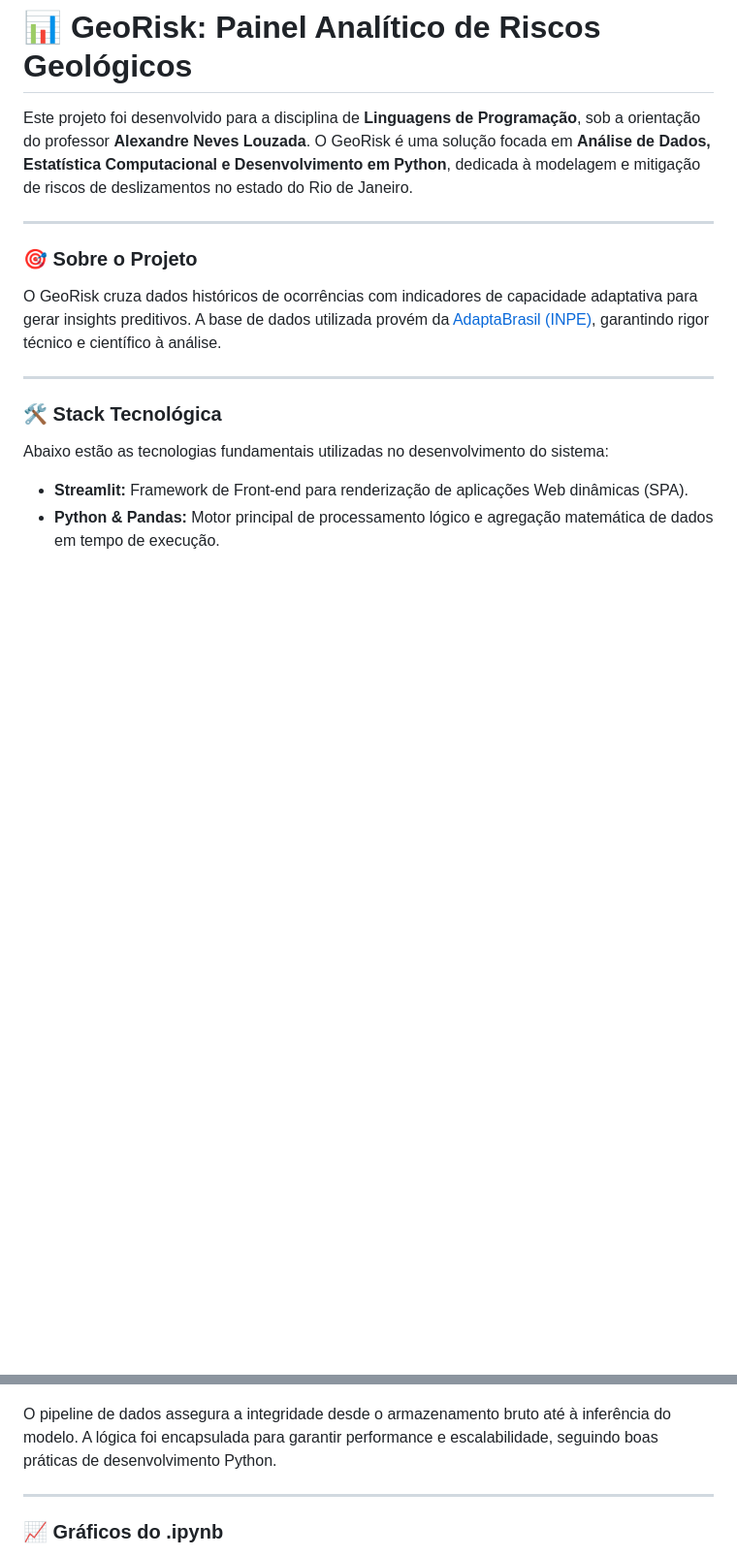
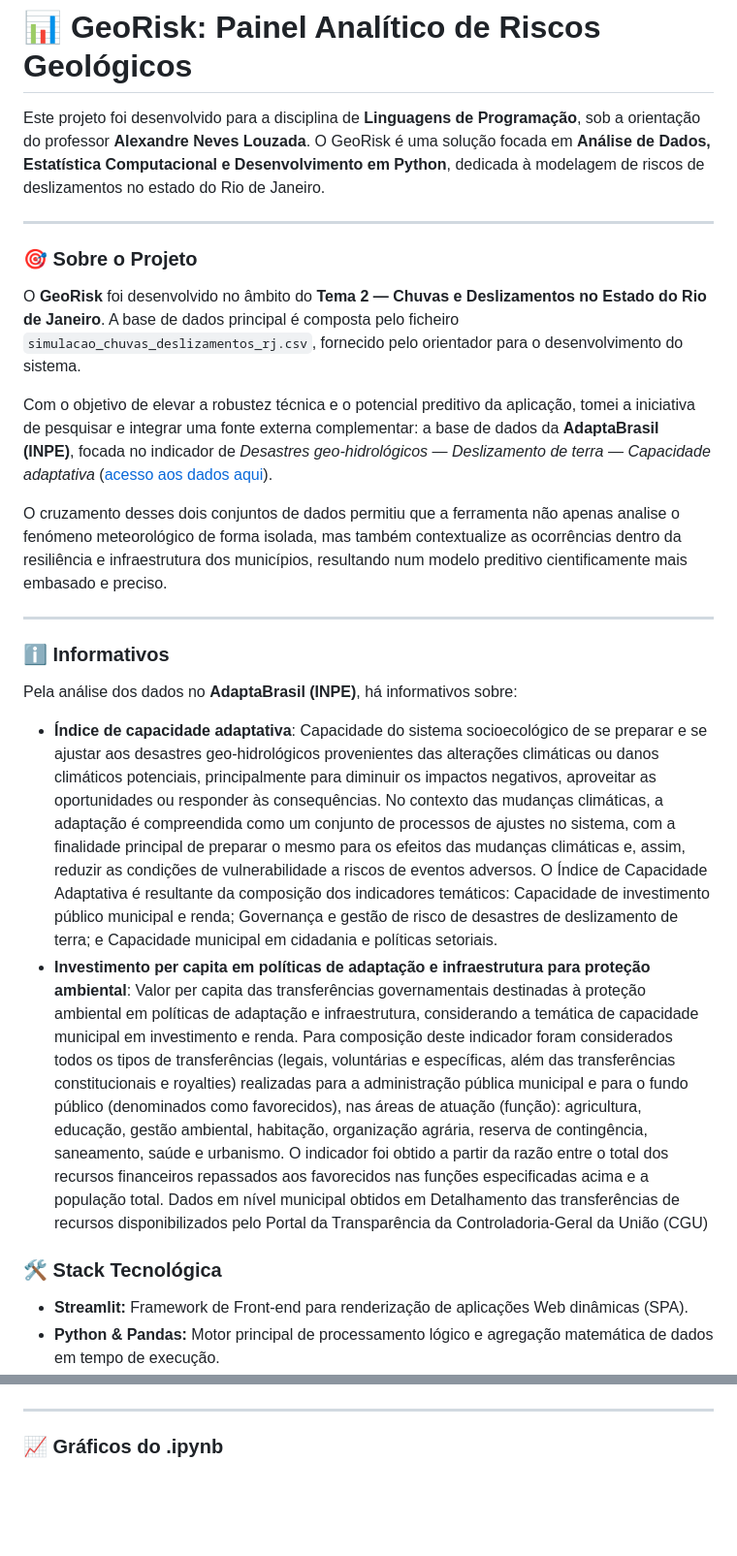
Before and after one commit to bercezar/projeto-georisk, a Markdown page: README.md, 2 parts joined by grey strips. Shown at 97% size. Drawn GitHub-style; blank space fills up the shorter version.

````diff
--- a/README.md
+++ b/README.md
@@ -1,16 +1,24 @@
 # 📊 GeoRisk: Painel Analítico de Riscos Geológicos
 
-Este projeto foi desenvolvido para a disciplina de **Linguagens de Programação**, sob a orientação do professor **Alexandre Neves Louzada**. O GeoRisk é uma solução focada em **Análise de Dados, Estatística Computacional e Desenvolvimento em Python**, dedicada à modelagem e mitigação de riscos de deslizamentos no estado do Rio de Janeiro.
+Este projeto foi desenvolvido para a disciplina de **Linguagens de Programação**, sob a orientação do professor **Alexandre Neves Louzada**. O GeoRisk é uma solução focada em **Análise de Dados, Estatística Computacional e Desenvolvimento em Python**, dedicada à modelagem de riscos de deslizamentos no estado do Rio de Janeiro.
 
 ---
 
 ### 🎯 Sobre o Projeto
-O GeoRisk cruza dados históricos de ocorrências com indicadores de capacidade adaptativa para gerar insights preditivos. A base de dados utilizada provém da [AdaptaBrasil (INPE)](https://data.inpe.br/geonetwork/srv/api/records/adaptabrasil60005), garantindo rigor técnico e científico à análise.
+O **GeoRisk** foi desenvolvido no âmbito do **Tema 2 — Chuvas e Deslizamentos no Estado do Rio de Janeiro**. A base de dados principal é composta pelo ficheiro `simulacao_chuvas_deslizamentos_rj.csv`, fornecido pelo orientador para o desenvolvimento do sistema.
+
+Com o objetivo de elevar a robustez técnica e o potencial preditivo da aplicação, tomei a iniciativa de pesquisar e integrar uma fonte externa complementar: a base de dados da **AdaptaBrasil (INPE)**, focada no indicador de *Desastres geo-hidrológicos — Deslizamento de terra — Capacidade adaptativa* ([acesso aos dados aqui](https://data.inpe.br/geonetwork/srv/api/records/adaptabrasil60005)).
+
+O cruzamento desses dois conjuntos de dados permitiu que a ferramenta não apenas analise o fenómeno meteorológico de forma isolada, mas também contextualize as ocorrências dentro da resiliência e infraestrutura dos municípios, resultando num modelo preditivo cientificamente mais embasado e preciso.
 
 ---
 
+### ℹ️ Informativos
+Pela análise dos dados no **AdaptaBrasil (INPE)**, há informativos sobre:
+- **Índice de capacidade adaptativa**: Capacidade do sistema socioecológico de se preparar e se ajustar aos desastres geo-hidrológicos provenientes das alterações climáticas ou danos climáticos potenciais, principalmente para diminuir os impactos negativos, aproveitar as oportunidades ou responder às consequências. No contexto das mudanças climáticas, a adaptação é compreendida como um conjunto de processos de ajustes no sistema, com a finalidade principal de preparar o mesmo para os efeitos das mudanças climáticas e, assim, reduzir as condições de vulnerabilidade a riscos de eventos adversos. O Índice de Capacidade Adaptativa é resultante da composição dos indicadores temáticos: Capacidade de investimento público municipal e renda; Governança e gestão de risco de desastres de deslizamento de terra; e Capacidade municipal em cidadania e políticas setoriais.
+- **Investimento per capita em políticas de adaptação e infraestrutura para proteção ambiental**: Valor per capita das transferências governamentais destinadas à proteção ambiental em políticas de adaptação e infraestrutura, considerando a temática de capacidade municipal em investimento e renda. Para composição deste indicador foram considerados todos os tipos de transferências (legais, voluntárias e específicas, além das transferências constitucionais e royalties) realizadas para a administração pública municipal e para o fundo público (denominados como favorecidos), nas áreas de atuação (função): agricultura, educação, gestão ambiental, habitação, organização agrária, reserva de contingência, saneamento, saúde e urbanismo. O indicador foi obtido a partir da razão entre o total dos recursos financeiros repassados aos favorecidos nas funções especificadas acima e a população total. Dados em nível municipal obtidos em Detalhamento das transferências de recursos disponibilizados pelo Portal da Transparência da Controladoria-Geral da União (CGU)
+
 ### 🛠️ Stack Tecnológica
-Abaixo estão as tecnologias fundamentais utilizadas no desenvolvimento do sistema:
 
 - **Streamlit:** Framework de Front-end para renderização de aplicações Web dinâmicas (SPA).
 - **Python & Pandas:** Motor principal de processamento lógico e agregação matemática de dados em tempo de execução.
@@ -52,5 +61,4 @@ graph TD
 ```
-O pipeline de dados assegura a integridade desde o armazenamento bruto até à inferência do modelo. A lógica foi encapsulada para garantir performance e escalabilidade, seguindo boas práticas de desenvolvimento Python.
 
 ---
 
````
Also changed, not shown: other parts of README.md (+11 -10 lines).
